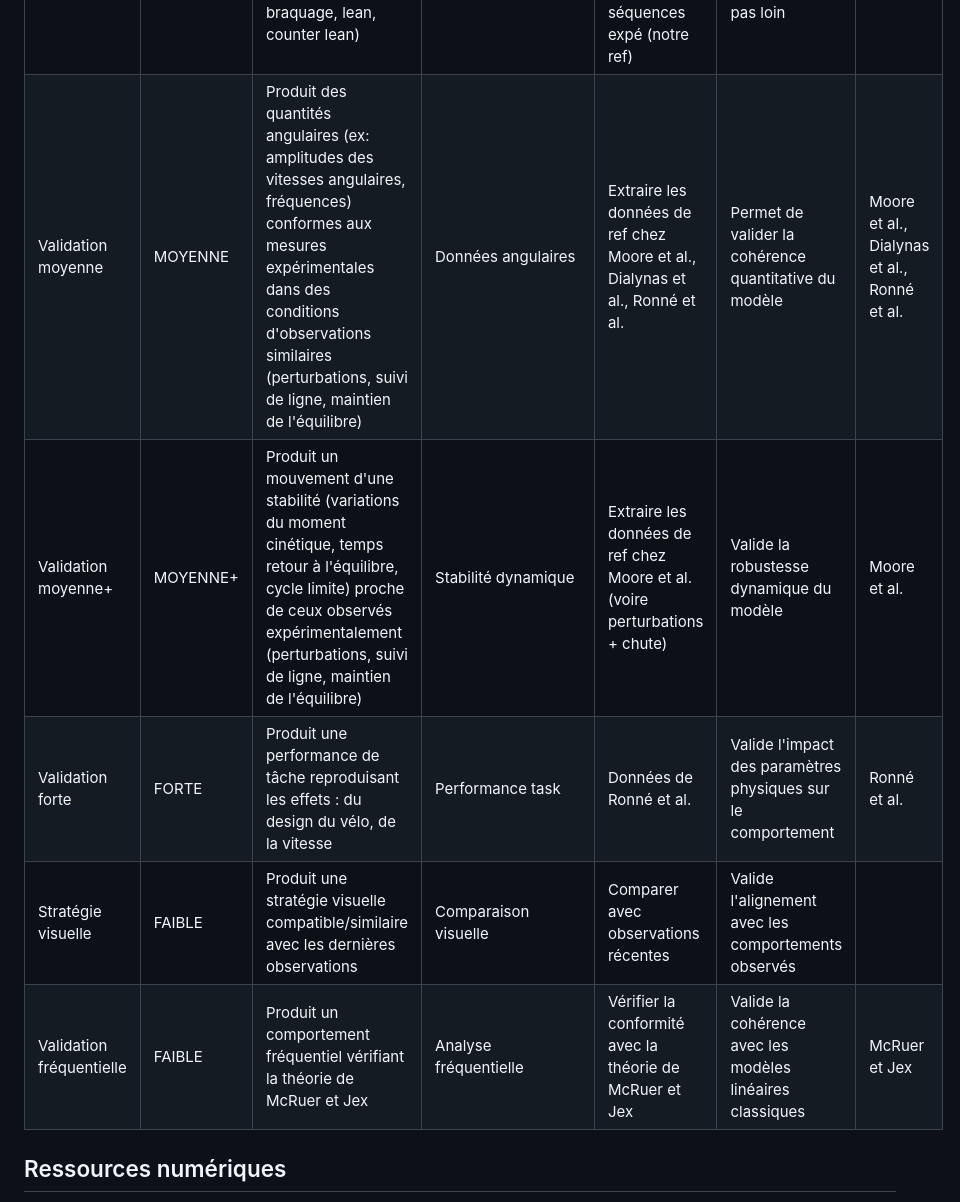
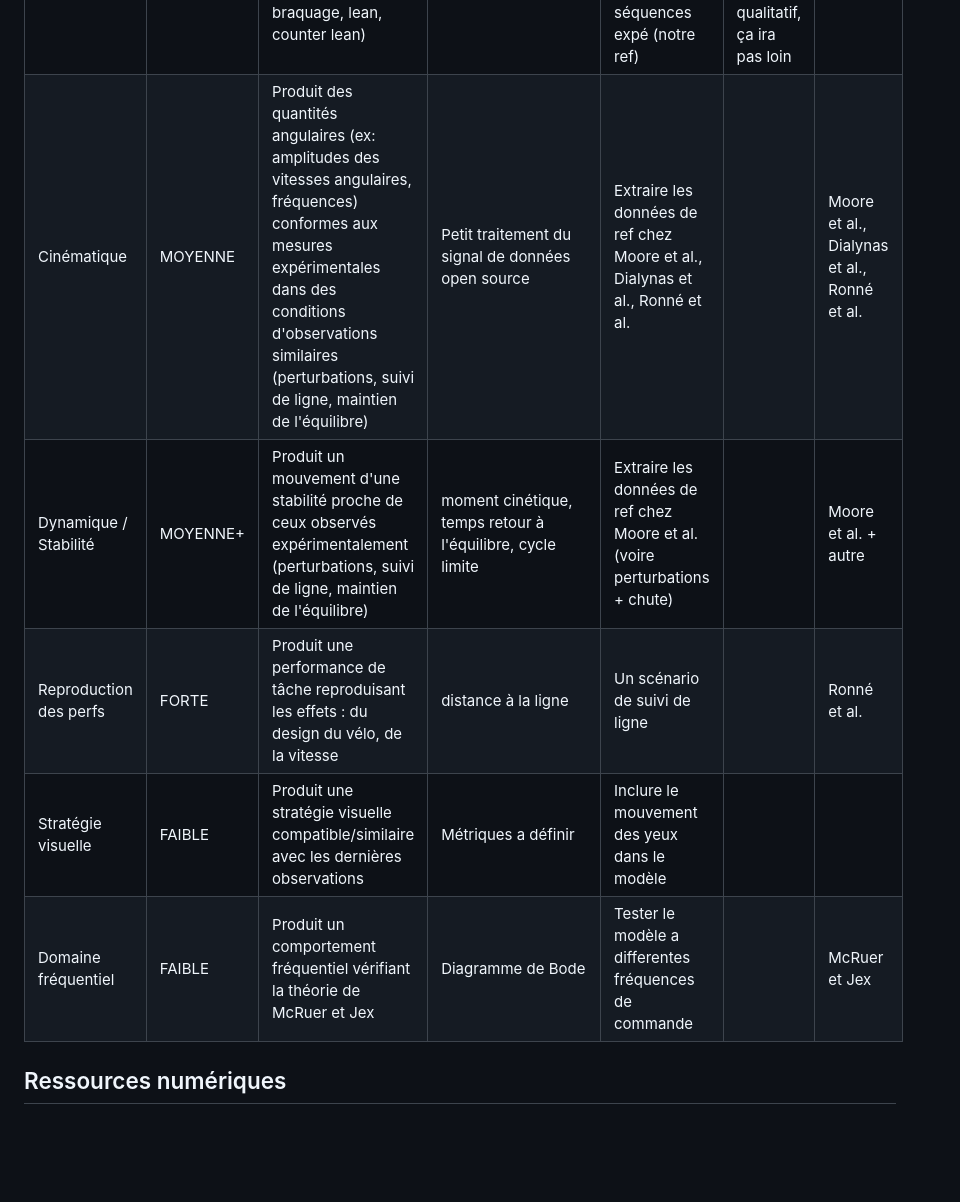
Before and after one commit to EveCharbie/CyclingStability, a Markdown page: README.md, the part around the change. Rendered like a GitHub page; blank space fills up the shorter version.

```diff
--- a/README.md
+++ b/README.md
@@ -19,11 +19,11 @@ En cas de validation de certains de ces niveaux il est possible
 | Nom                  | Niveau    | Description                                                                                                    | Métriques/Analyses              | Ce que ça demande de faire                                      | Intérêt                                                   | Ref                     |
 |----------------------|-----------|----------------------------------------------------------------------------------------------------------------|----------------------------------|---------------------------------------------------------------|-----------------------------------------------------------|-------------------------|
 | Stratégies qualitatives | FAIBLE    | Stratégie de maintien de l'équilibre temporelle similaire (braquage, contre-braquage, lean, counter lean)       | Séquences d'actions             | Codifier les mouvements en séquences (jamais fait) + décrire des séquences expé (notre ref) | On manque de construit sur cet aspect qualitatif, ça ira pas loin |                         |
-| Validation moyenne   | MOYENNE   | Produit des quantités angulaires (ex: amplitudes des vitesses angulaires, fréquences) conformes aux mesures expérimentales dans des conditions d'observations similaires (perturbations, suivi de ligne, maintien de l'équilibre) | Données angulaires              | Extraire les données de ref chez Moore et al., Dialynas et al., Ronné et al. | Permet de valider la cohérence quantitative du modèle     | Moore et al., Dialynas et al., Ronné et al. |
-| Validation moyenne+  | MOYENNE+  | Produit un mouvement d'une stabilité (variations du moment cinétique, temps retour à l'équilibre, cycle limite) proche de ceux observés expérimentalement (perturbations, suivi de ligne, maintien de l'équilibre) | Stabilité dynamique             | Extraire les données de ref chez Moore et al. (voire perturbations + chute) | Valide la robustesse dynamique du modèle                  | Moore et al.            |
-| Validation forte     | FORTE     | Produit une performance de tâche reproduisant les effets : du design du vélo, de la vitesse                     | Performance task                | Données de Ronné et al.                                       | Valide l'impact des paramètres physiques sur le comportement | Ronné et al.            |
-| Stratégie visuelle   | FAIBLE    | Produit une stratégie visuelle compatible/similaire avec les dernières observations                            | Comparaison visuelle            | Comparer avec observations récentes                           | Valide l'alignement avec les comportements observés       |                         |
-| Validation fréquentielle | FAIBLE    | Produit un comportement fréquentiel vérifiant la théorie de McRuer et Jex                                      | Analyse fréquentielle           | Vérifier la conformité avec la théorie de McRuer et Jex       | Valide la cohérence avec les modèles linéaires classiques | McRuer et Jex           |
+| Cinématique   | MOYENNE   | Produit des quantités angulaires (ex: amplitudes des vitesses angulaires, fréquences) conformes aux mesures expérimentales dans des conditions d'observations similaires (perturbations, suivi de ligne, maintien de l'équilibre) | Petit traitement du signal de données open source              | Extraire les données de ref chez Moore et al., Dialynas et al., Ronné et al. |      | Moore et al., Dialynas et al., Ronné et al. |
+|Dynamique / Stabilité  | MOYENNE+  | Produit un mouvement d'une stabilité proche de ceux observés expérimentalement (perturbations, suivi de ligne, maintien de l'équilibre) | moment cinétique, temps retour à l'équilibre, cycle limite    | Extraire les données de ref chez Moore et al. (voire perturbations + chute) |                   | Moore et al. + autre         |
+| Reproduction des perfs     | FORTE     | Produit une performance de tâche reproduisant les effets : du design du vélo, de la vitesse                     | distance à la ligne                | Un scénario de suivi de ligne                                      |  | Ronné et al.            |
+| Stratégie visuelle   | FAIBLE    | Produit une stratégie visuelle compatible/similaire avec les dernières observations                            | Métriques a définir            | Inclure le mouvement des yeux dans le modèle                           |        |                         |
+| Domaine fréquentiel | FAIBLE    | Produit un comportement fréquentiel vérifiant la théorie de McRuer et Jex                                      | Diagramme de Bode           | Tester le modèle a differentes fréquences de commande    |  | McRuer et Jex           |
 
 
 
```
